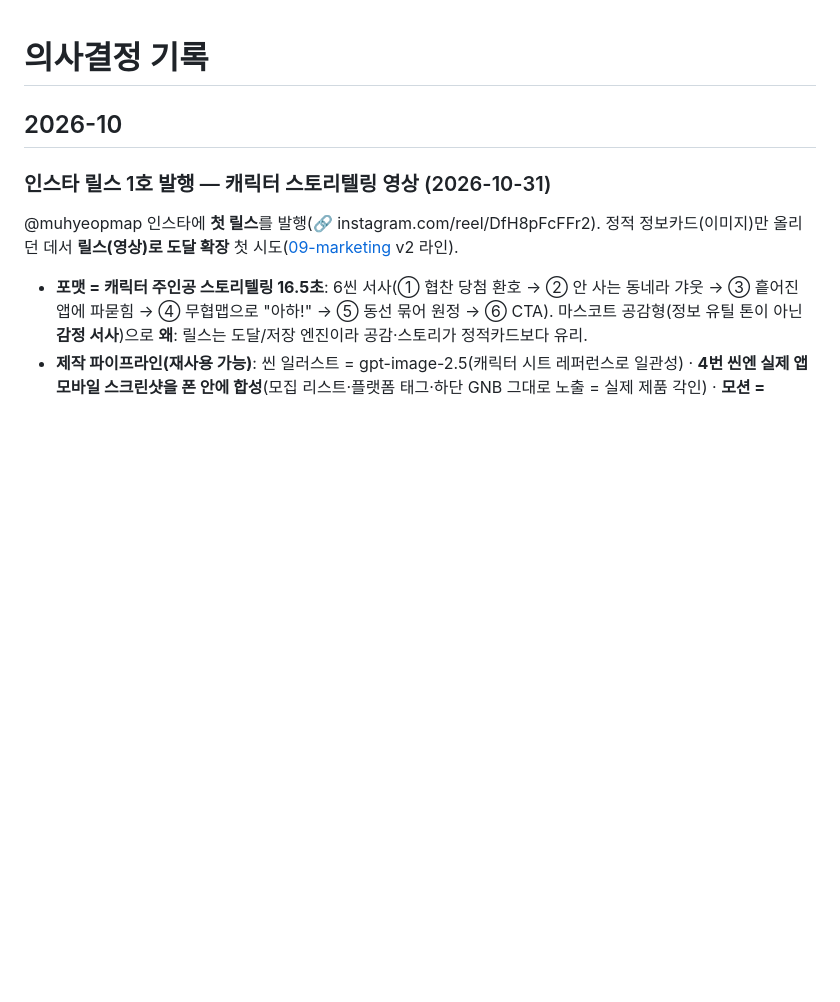
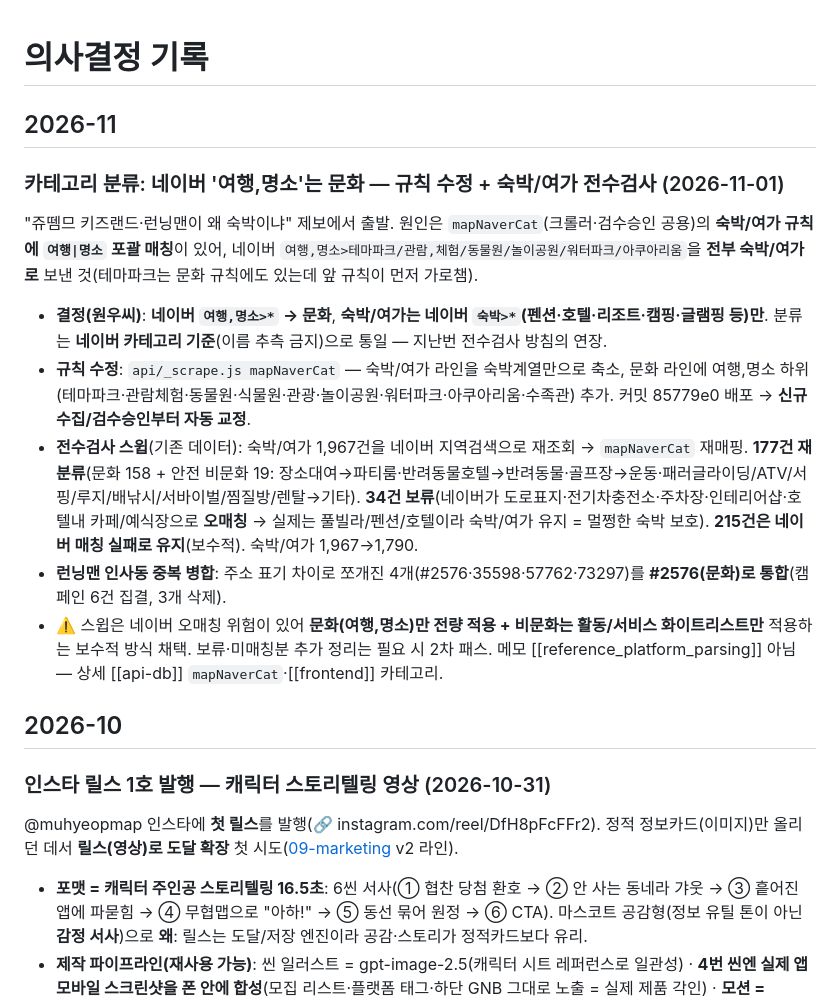
Before and after one commit to gezzang82/muhyeop-map, a Markdown page: docs/product/06-decision-log.md, the part around the change. Rendered like a GitHub page; blank space fills up the shorter version.

Commit message:
06-decision-log: 네이버 '여행,명소'→문화 규칙 수정 + 숙박/여가 전수검사 기록
mapNaverCat 수정(여행,명소→문화, 숙박/여가는 숙박계열만)·전수검사 177건 재분류
(문화158+안전비문화19)·오매칭 34건 보류·런닝맨 인사동 중복 병합 기록.

Co-Authored-By: Claude Opus 4.8 <noreply@anthropic.com>

```diff
--- a/docs/product/06-decision-log.md
+++ b/docs/product/06-decision-log.md
@@ -1,4 +1,14 @@
 # 의사결정 기록
+
+## 2026-11
+
+### 카테고리 분류: 네이버 '여행,명소'는 문화 — 규칙 수정 + 숙박/여가 전수검사 (2026-11-01)
+"쥬뗌므 키즈랜드·런닝맨이 왜 숙박이냐" 제보에서 출발. 원인은 `mapNaverCat`(크롤러·검수승인 공용)의 **숙박/여가 규칙에 `여행|명소` 포괄 매칭**이 있어, 네이버 `여행,명소>테마파크/관람,체험/동물원/놀이공원/워터파크/아쿠아리움`을 **전부 숙박/여가로** 보낸 것(테마파크는 문화 규칙에도 있는데 앞 규칙이 먼저 가로챔).
+- **결정(원우씨)**: **네이버 `여행,명소>*` → 문화**, **숙박/여가는 네이버 `숙박>*`(펜션·호텔·리조트·캠핑·글램핑 등)만**. 분류는 **네이버 카테고리 기준**(이름 추측 금지)으로 통일 — 지난번 전수검사 방침의 연장.
+- **규칙 수정**: `api/_scrape.js mapNaverCat` — 숙박/여가 라인을 숙박계열만으로 축소, 문화 라인에 여행,명소 하위(테마파크·관람체험·동물원·식물원·관광·놀이공원·워터파크·아쿠아리움·수족관) 추가. 커밋 85779e0 배포 → **신규 수집/검수승인부터 자동 교정**.
+- **전수검사 스윕**(기존 데이터): 숙박/여가 1,967건을 네이버 지역검색으로 재조회 → `mapNaverCat` 재매핑. **177건 재분류**(문화 158 + 안전 비문화 19: 장소대여→파티룸·반려동물호텔→반려동물·골프장→운동·패러글라이딩/ATV/서핑/루지/배낚시/서바이벌/찜질방/렌탈→기타). **34건 보류**(네이버가 도로표지·전기차충전소·주차장·인테리어샵·호텔내 카페/예식장으로 **오매칭** → 실제는 풀빌라/펜션/호텔이라 숙박/여가 유지 = 멀쩡한 숙박 보호). **215건은 네이버 매칭 실패로 유지**(보수적). 숙박/여가 1,967→1,790.
+- **런닝맨 인사동 중복 병합**: 주소 표기 차이로 쪼개진 4개(#2576·35598·57762·73297)를 **#2576(문화)로 통합**(캠페인 6건 집결, 3개 삭제).
+- ⚠️ 스윕은 네이버 오매칭 위험이 있어 **문화(여행,명소)만 전량 적용 + 비문화는 활동/서비스 화이트리스트만** 적용하는 보수적 방식 채택. 보류·미매칭분 추가 정리는 필요 시 2차 패스. 메모 [[reference_platform_parsing]] 아님 — 상세 [[api-db]] `mapNaverCat`·[[frontend]] 카테고리.
 
 ## 2026-10
 
```
